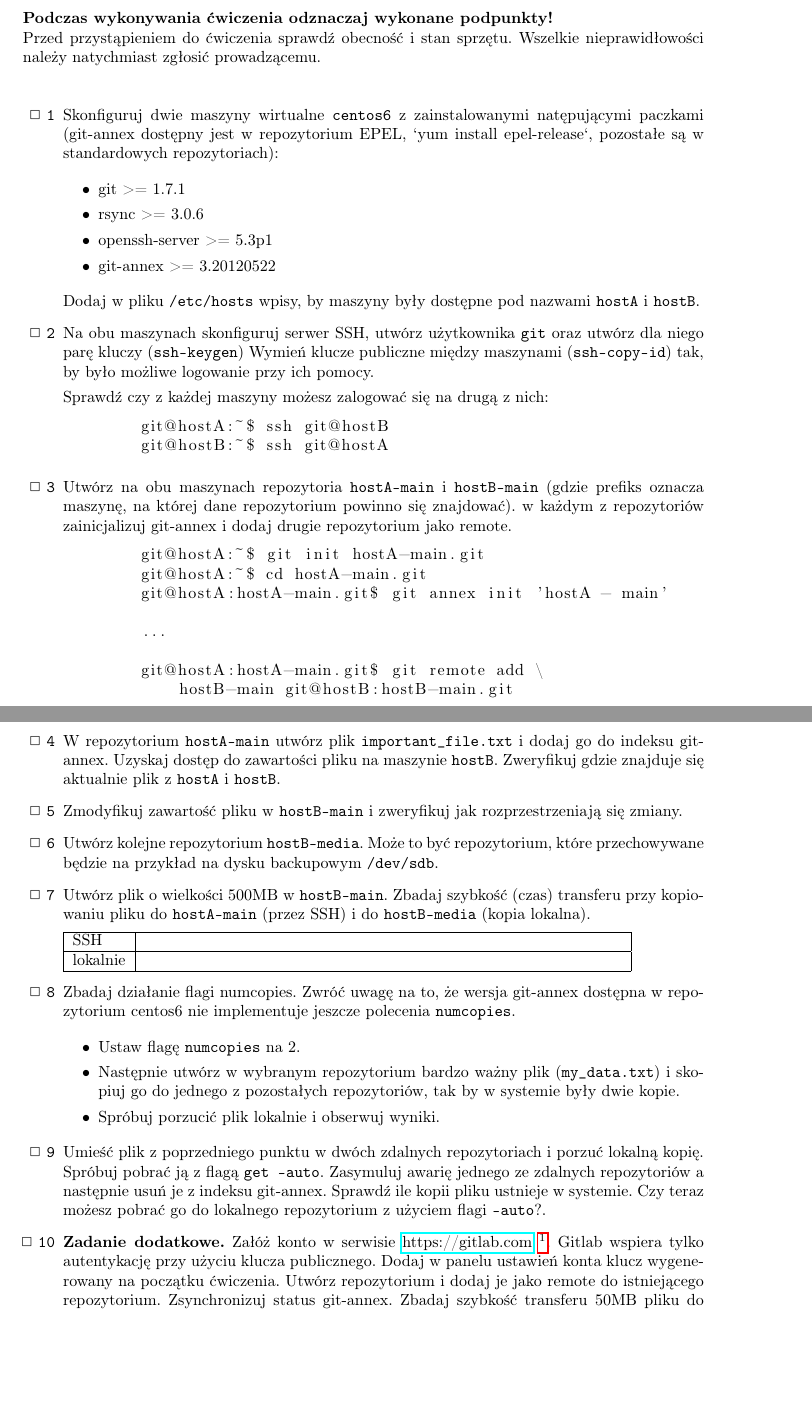
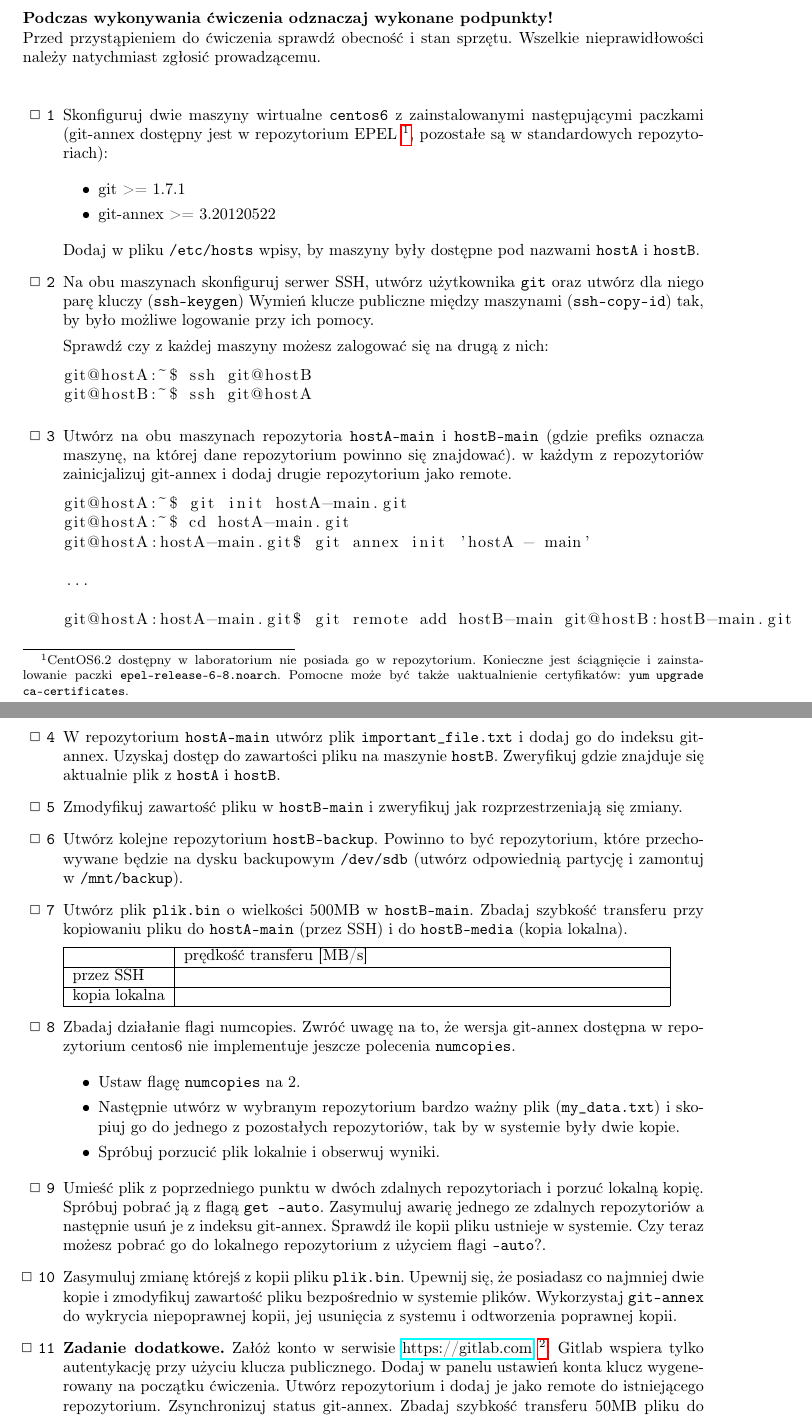
Before and after one commit to mliszcz/agh-abd, a LaTeX document (git-annex/instructions/git-annex.tex): two parts of pages 1 and 2 of 2, joined at a grey line, cut so that both start at the same text, the shorter picture padded with empty space. Compiled offline with pdfLaTeX.

Commit message:
Added the outputs from the test run. Indents from lstlistings removed. Added conditional to switch between the teacher and student version.

```diff
--- a/git-annex/instructions/git-annex.tex
+++ b/git-annex/instructions/git-annex.tex
@@ -59,19 +46,31 @@ Wszelkie nieprawidłowości należy natychmiast zgłosić prowadzącemu.
 
     \item
     Skonfiguruj dwie maszyny wirtualne \texttt{centos6} z zainstalowanymi
-    natępującymi paczkami (git-annex dostępny jest w repozytorium EPEL,
-    `yum install epel-release`, pozostałe są w standardowych repozytoriach):
+    następującymi paczkami (git-annex dostępny jest w repozytorium EPEL
+    \footnote{CentOS6.2 dostępny w laboratorium nie posiada go w repozytorium.
+        Konieczne jest ściągnięcie i zainstalowanie paczki
+        \texttt{epel-release-6-8.noarch}. Pomocne może być także uaktualnienie
+        certyfikatów: \texttt{yum upgrade ca-certificates}.},
+    pozostałe są w standardowych repozytoriach):
 
     \begin{itemize}
-
       \item git >= 1.7.1
-      \item rsync >= 3.0.6
-      \item openssh-server >= 5.3p1
+      %\item rsync >= 3.0.6
+      %\item openssh-server >= 5.3p1
       \item git-annex >= 3.20120522
     \end{itemize}
 
     Dodaj w pliku \texttt{/etc/hosts} wpisy, by maszyny były dostępne pod
     nazwami \texttt{hostA} i \texttt{hostB}.
+
+\ifteacher
+    \begin{lstlisting}
+yum upgrade ca-certificates
+
+wget http://download.fedoraproject.org/pub/epel/6/x86_64/epel-release-6-8.noarch.rpm
+rpm -ivh epel-release-6-8.noarch.rpm
+    \end{lstlisting}
+\fi
 
     \item
     Na obu maszynach skonfiguruj serwer SSH, utwórz użytkownika \texttt{git}
@@ -99,8 +98,7 @@ Wszelkie nieprawidłowości należy natychmiast zgłosić prowadzącemu.
 
 ...
 
-        git@hostA:hostA-main.git$ git remote add \
-            hostB-main git@hostB:hostB-main.git
+git@hostA:hostA-main.git$ git remote add hostB-main git@hostB:hostB-main.git
     \end{lstlisting}
 
     \item
@@ -114,22 +112,60 @@ Wszelkie nieprawidłowości należy natychmiast zgłosić prowadzącemu.
     rozprzestrzeniają się zmiany.
 
     \item
-    Utwórz kolejne repozytorium \texttt{hostB-media}. Może to być repozytorium,
-    które przechowywane będzie na przykład na dysku backupowym
-    \texttt{/dev/sdb}.
+    Utwórz kolejne repozytorium \texttt{hostB-backup}.
+    Powinno to być repozytorium, które przechowywane będzie na dysku backupowym
+    \texttt{/dev/sdb} (utwórz odpowiednią partycję i zamontuj w
+    \texttt{/mnt/backup}).
+
+\ifteacher
+    \begin{lstlisting}
+hostB$ fdisk /dev/sdb -> utworzenie nowej partycji
+hostB$ mkfs.ext4 /dev/sdb1
+hostB$ mkdir /mnt/backup
+hostB$ mount /dev/sdb1 /mnt/backup
+    \end{lstlisting}
+\fi
 
     \item
-    Utwórz plik o wielkości 500MB w \texttt{hostB-main}. Zbadaj szybkość (czas)
+    Utwórz plik \texttt{plik.bin} o wielkości 500MB w \texttt{hostB-main}.
+    Zbadaj szybkość
     transferu przy kopiowaniu pliku do \texttt{hostA-main} (przez SSH) i do
     \texttt{hostB-media} (kopia lokalna).
 
     \begin{tabular}{|l|p{.7\textwidth}|}
     \hline
-    SSH & \\
+    & prędkość transferu [MB/s] \\
     \hline
-    lokalnie & \\
+    przez SSH & \\
+    \hline
+    kopia lokalna & \\
     \hline
     \end{tabular}
+
+\ifteacher
+    Przykładowe wyniki:
+
+    \begin{lstlisting}
+[root@lab429-08 hostB-main.git]# git annex copy --to hostA-main plik.bin
+copy plik.bin (checking hostA-main...) (to hostA-main...) SHA256-s512000000--4c98cf638799a07eb85872e7f5f5d8d661c09e6e15af02f3655ed9250cae13b0
+512000000 100\% 45.98MB/s 0:00:10 (xfer#1, to-check=0/1)
+
+sent 512062644 bytes received 31 bytes 48767873.81 bytes/sec
+total size is 512000000 speedup is 1.00
+ok
+(Recording state in git...)
+
+
+[root@lab429-08 hostB-main.git]# git annex copy --to hostB-backup plik.bin
+copy plik.bin (to hostB-backup...) SHA256-s512000000--4c98cf638799a07eb85872e7f5f5d8d661c09e6e15af02f3655ed9250cae13b0
+512000000 100\% 115.10MB/s 0:00:04 (xfer#1, to-check=0/1)
+
+sent 512062644 bytes received 31 bytes 113791705.56 bytes/sec
+total size is 512000000 speedup is 1.00
+ok
+(Recording state in git...)
+    \end{lstlisting}
+\fi
 
     \item
     Zbadaj działanie flagi numcopies. Zwróć uwagę na to, że wersja git-annex
@@ -151,6 +187,48 @@ Wszelkie nieprawidłowości należy natychmiast zgłosić prowadzącemu.
     git-annex. Sprawdź ile kopii pliku ustnieje w systemie. Czy teraz możesz
     pobrać go do lokalnego repozytorium z użyciem flagi \texttt{--auto}?.
 
+\ifteacher
+    \begin{lstlisting}
+[root@lab429-08 hostB-main.git]# git annex get --auto plik.bin
+get plik.bin (from hostB-backup...) SHA256-s512000000--4c98cf638799a07eb85872e7f5f5d8d661c09e6e15af02f3655ed9250cae13b0
+512000000 100\% 56.26MB/s 0:00:08 (xfer#1, to-check=0/1)
+
+sent 512062644 bytes received 31 bytes 53901334.21 bytes/sec
+total size is 512000000 speedup is 1.00
+ok
+(Recording state in git...)
+    \end{lstlisting}
+\fi
+
+    \item
+    Zasymuluj zmianę którejś z kopii pliku \texttt{plik.bin}.
+    Upewnij się, że posiadasz co najmniej dwie kopie i zmodyfikuj zawartość
+    pliku bezpośrednio w systemie plików.
+    Wykorzystaj \texttt{git-annex} do wykrycia niepoprawnej kopii, jej
+    usunięcia z systemu i odtworzenia poprawnej kopii.
+
+\ifteacher
+    \begin{lstlisting}
+hostB-main.git$ git annex fsck --from hostB-backup plik.bin
+fsck plik.bin Bad file size (7 B larger); dropped from hostB-backup
+
+Only 1 of 2 trustworthy copies exist of plik.bin
+Back it up with git-annex copy.
+failed
+(Recording state in git...)
+git-annex: fsck: 1 failed
+
+hostB-main.git$ git annex get --auto plik.bin
+get plik.bin (from hostA-main...) SHA256-s512000000--4c98cf638799a07eb85872e7f5f5d8d661c09e6e15af02f3655ed9250cae13b0
+512000000 100\% 45.54MB/s 0:00:10 (xfer#1, to-check=0/1)
+
+sent 30 bytes received 512062649 bytes 44527189.48 bytes/sec
+total size is 512000000 speedup is 1.00
+ok
+(Recording state in git...)
+    \end{lstlisting}
+\fi
+
     \item
     \textbf{Zadanie dodatkowe.} Załóż konto w serwisie
     \href{https://gitlab.com}{https://gitlab.com}
```
Also changed, not shown: git-annex/instructions/dist/git-annex.pdf, git-annex/instructions/git-annex.tex (23 more changed lines). Lines whose indentation alone changed are shown as unchanged.
